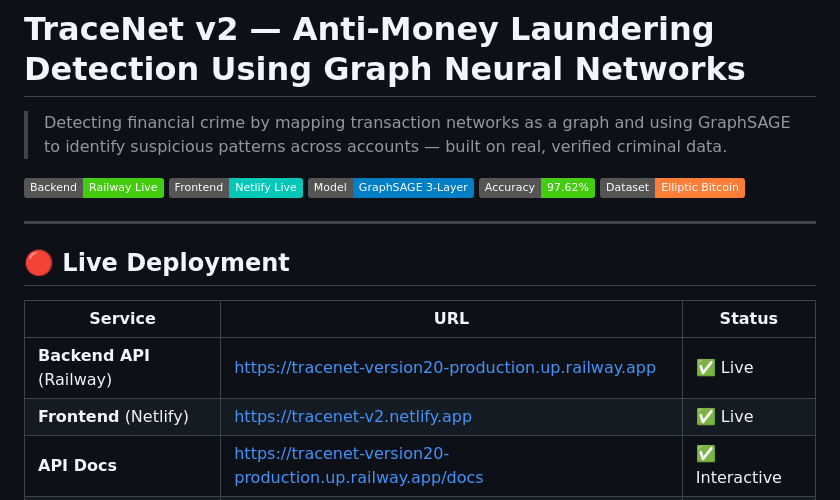
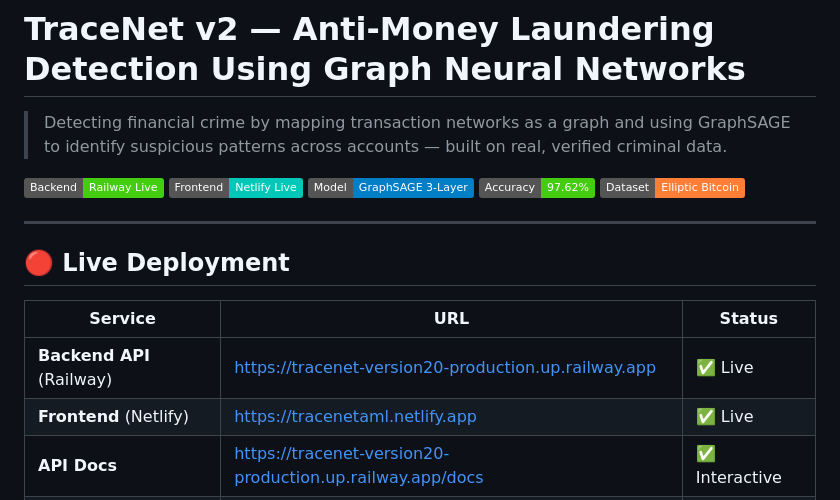
Before and after one commit to Aviralsahu960/TRACENET-version2.0, a Markdown page: README.md, the part around one of its changes. Rendered like a GitHub page; badges without logos.

```diff
--- a/README.md
+++ b/README.md
@@ -15,7 +15,7 @@
 | Service | URL | Status |
 |---|---|---|
 | **Backend API** (Railway) | https://tracenet-version20-production.up.railway.app | ✅ Live |
-| **Frontend** (Netlify) | https://tracenet-v2.netlify.app | ✅ Live |
+| **Frontend** (Netlify) | https://tracenetaml.netlify.app | ✅ Live |
 | **API Docs** | https://tracenet-version20-production.up.railway.app/docs | ✅ Interactive |
 | **Health Check** | https://tracenet-version20-production.up.railway.app/health | ✅ 200 OK |
 
```
Also changed, not shown: other parts of README.md (+1 -1 lines).
